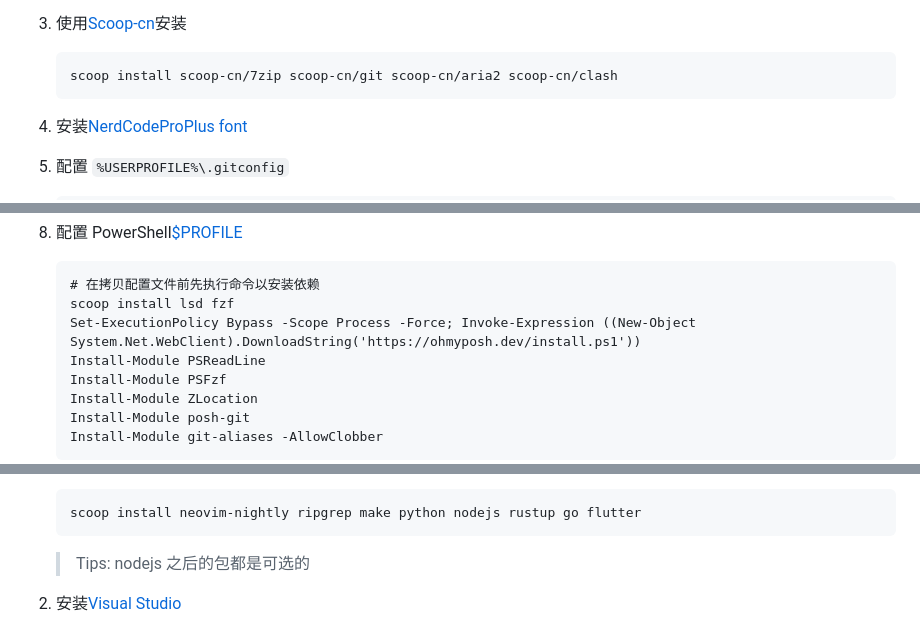
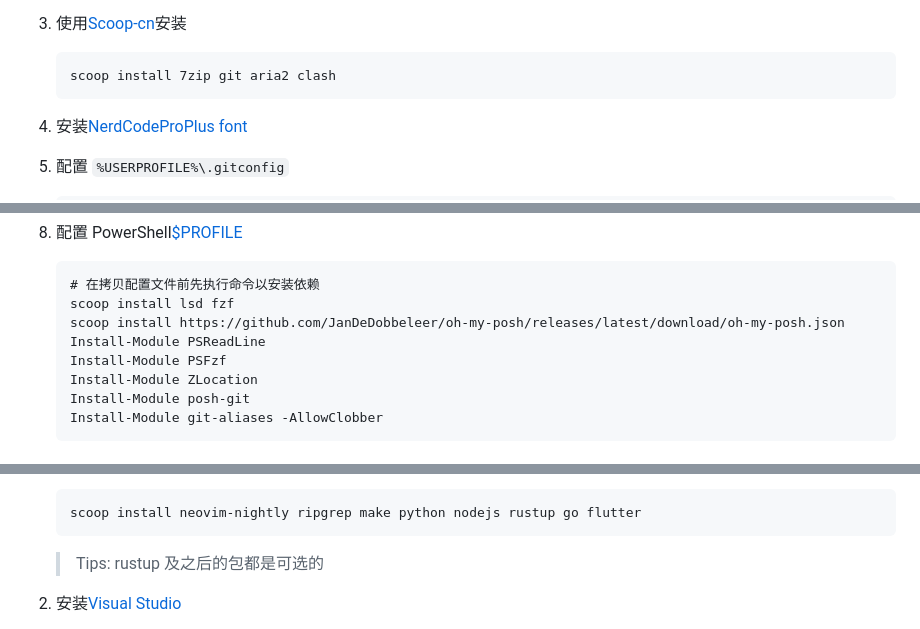
Before and after one commit to mrbeardad/MyIDE, a Markdown page: README-zh.md, 3 parts joined by grey strips. GitHub-like rendering.

Commit message:
use scoop to install oh-my-posh

````diff
--- a/README-zh.md
+++ b/README-zh.md
@@ -48,7 +48,7 @@ ScreenShots
 3. 使用[Scoop-cn](https://github.com/duzyn/scoop-cn)安装
 
    ```pwsh
-   scoop install scoop-cn/7zip scoop-cn/git scoop-cn/aria2 scoop-cn/clash
+   scoop install 7zip git aria2 clash
    ```
 
 4. 安装[NerdCodeProPlus font](fonts/)
@@ -81,7 +81,7 @@ ScreenShots
    ```pwsh
    # 在拷贝配置文件前先执行命令以安装依赖
    scoop install lsd fzf
-   Set-ExecutionPolicy Bypass -Scope Process -Force; Invoke-Expression ((New-Object System.Net.WebClient).DownloadString('https://ohmyposh.dev/install.ps1'))
+   scoop install https://github.com/JanDeDobbeleer/oh-my-posh/releases/latest/download/oh-my-posh.json
    Install-Module PSReadLine
    Install-Module PSFzf
    Install-Module ZLocation
@@ -170,7 +170,7 @@ ScreenShots
    scoop install neovim-nightly ripgrep make python nodejs rustup go flutter
    ```
 
-   > Tips: nodejs 之后的包都是可选的
+   > Tips: rustup 及之后的包都是可选的
 
 2. 安装[Visual Studio](https://visualstudio.microsoft.com/vs/)
 
````
Also changed, not shown: 1 other file.
